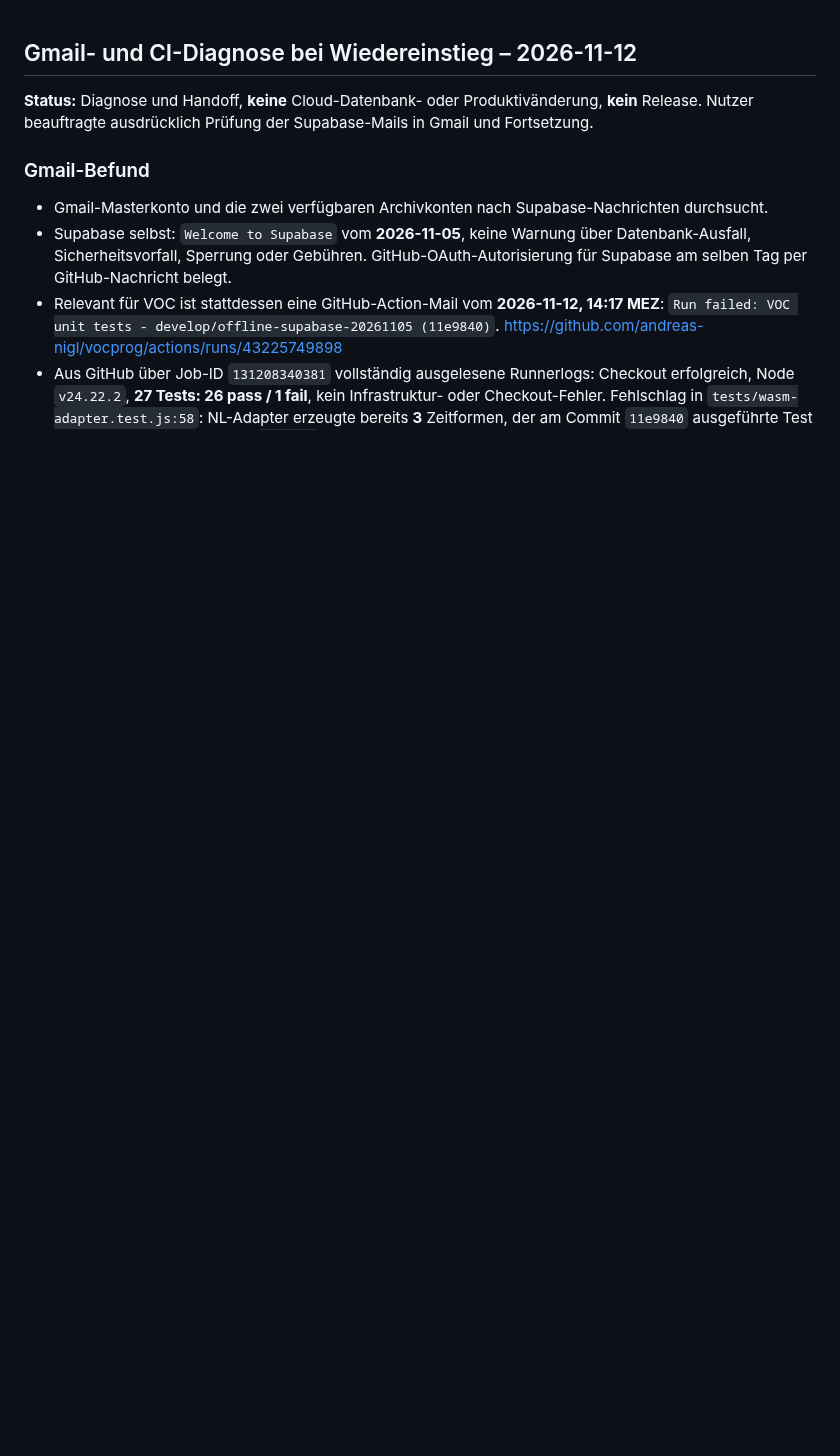
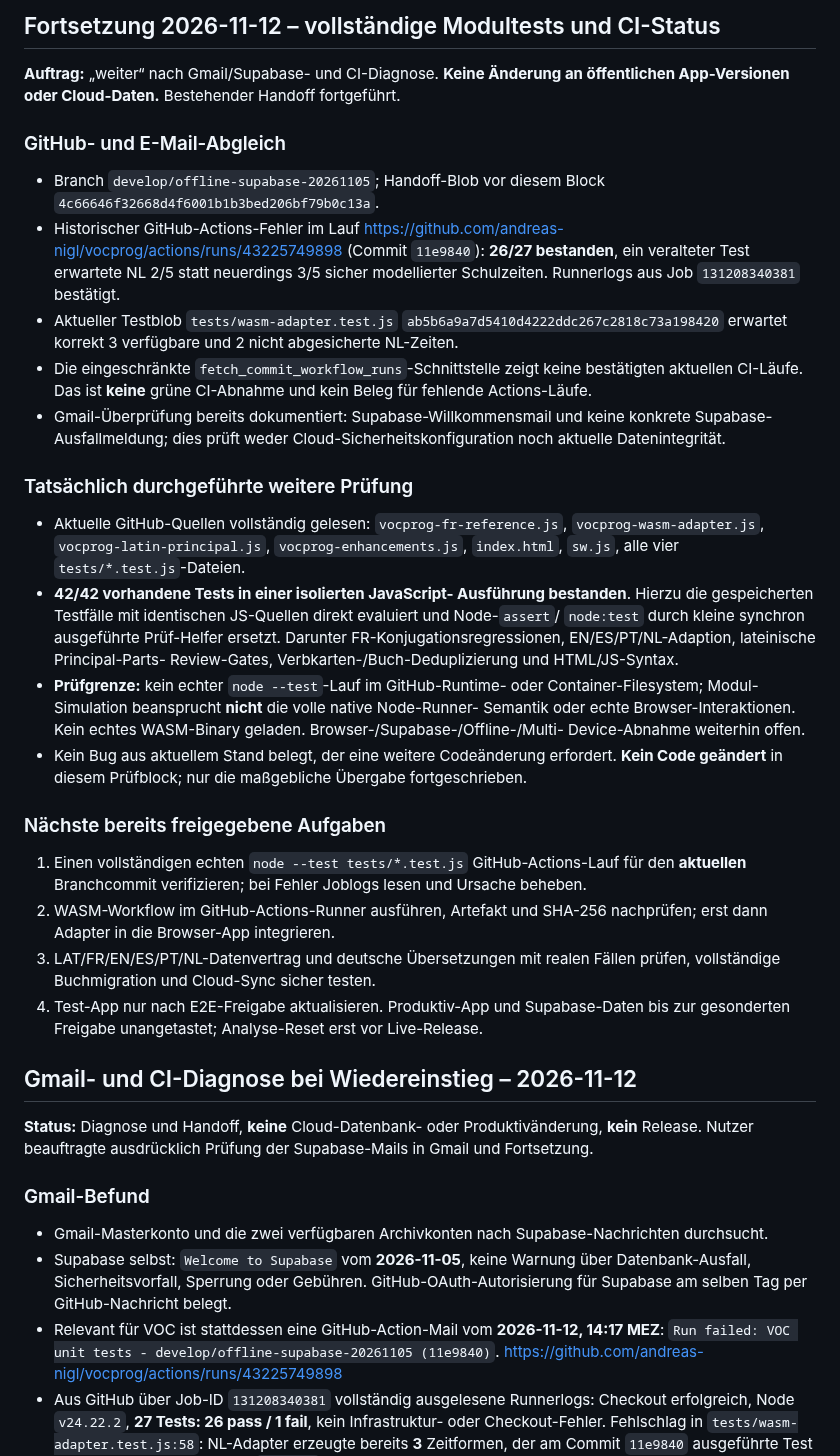
Before and after one commit to andreas-nigl/vocprog, a Markdown page: PROJECT_HANDOFF.md, the part around the change. Rendered like a GitHub page; blank space fills up the shorter version.

Commit message:
docs: record 42 isolated VOC regression checks and distinguish them from unverified CI

```diff
--- a/PROJECT_HANDOFF.md
+++ b/PROJECT_HANDOFF.md
@@ -1,3 +1,66 @@
+## Fortsetzung 2026-11-12 – vollständige Modultests und CI-Status
+
+**Auftrag:** „weiter“ nach Gmail/Supabase- und CI-Diagnose. **Keine Änderung an
+öffentlichen App-Versionen oder Cloud-Daten.** Bestehender Handoff fortgeführt.
+
+### GitHub- und E-Mail-Abgleich
+- Branch `develop/offline-supabase-20261105`; Handoff-Blob vor
+  diesem Block `4c66646f32668d4f6001b1b3bed206bf79b0c13a`.
+- Historischer GitHub-Actions-Fehler im Lauf
+  <https://github.com/andreas-nigl/vocprog/actions/runs/43225749898>
+  (Commit `11e9840`): **26/27 bestanden**, ein veralteter Test
+  erwartete NL 2/5 statt neuerdings 3/5 sicher modellierter
+  Schulzeiten. Runnerlogs aus Job `131208340381` bestätigt.
+- Aktueller Testblob `tests/wasm-adapter.test.js`
+  `ab5b6a9a7d5410d4222ddc267c2818c73a198420`
+  erwartet korrekt 3 verfügbare und 2 nicht abgesicherte NL-Zeiten.
+- Die eingeschränkte `fetch_commit_workflow_runs`-Schnittstelle
+  zeigt keine bestätigten aktuellen CI-Läufe. Das ist **keine**
+  grüne CI-Abnahme und kein Beleg für fehlende Actions-Läufe.
+- Gmail-Überprüfung bereits dokumentiert: Supabase-Willkommensmail
+  und keine konkrete Supabase-Ausfallmeldung; dies prüft weder
+  Cloud-Sicherheitskonfiguration noch aktuelle Datenintegrität.
+
+### Tatsächlich durchgeführte weitere Prüfung
+- Aktuelle GitHub-Quellen vollständig gelesen:
+  `vocprog-fr-reference.js`,
+  `vocprog-wasm-adapter.js`,
+  `vocprog-latin-principal.js`,
+  `vocprog-enhancements.js`,
+  `index.html`, `sw.js`, alle vier
+  `tests/*.test.js`-Dateien.
+- **42/42 vorhandene Tests in einer isolierten JavaScript-
+  Ausführung bestanden**. Hierzu die gespeicherten Testfälle mit
+  identischen JS-Quellen direkt evaluiert und Node-`assert`/
+  `node:test` durch kleine synchron ausgeführte Prüf-Helfer
+  ersetzt. Darunter FR-Konjugationsregressionen,
+  EN/ES/PT/NL-Adaption, lateinische Principal-Parts-
+  Review-Gates, Verbkarten-/Buch-Deduplizierung und
+  HTML/JS-Syntax.
+- **Prüfgrenze:** kein echter `node --test`-Lauf im
+  GitHub-Runtime- oder Container-Filesystem; Modul-Simulation
+  beansprucht **nicht** die volle native Node-Runner-
+  Semantik oder echte Browser-Interaktionen. Kein echtes
+  WASM-Binary geladen. Browser-/Supabase-/Offline-/Multi-
+  Device-Abnahme weiterhin offen.
+- Kein Bug aus aktuellem Stand belegt, der eine weitere
+  Codeänderung erfordert. **Kein Code geändert** in diesem
+  Prüfblock; nur die maßgebliche Übergabe fortgeschrieben.
+
+### Nächste bereits freigegebene Aufgaben
+1. Einen vollständigen echten `node --test tests/*.test.js`
+   GitHub-Actions-Lauf für den **aktuellen** Branchcommit
+   verifizieren; bei Fehler Joblogs lesen und Ursache beheben.
+2. WASM-Workflow im GitHub-Actions-Runner ausführen,
+   Artefakt und SHA-256 nachprüfen; erst dann Adapter
+   in die Browser-App integrieren.
+3. LAT/FR/EN/ES/PT/NL-Datenvertrag und deutsche
+   Übersetzungen mit realen Fällen prüfen, vollständige
+   Buchmigration und Cloud-Sync sicher testen.
+4. Test-App nur nach E2E-Freigabe aktualisieren.
+   Produktiv-App und Supabase-Daten bis zur gesonderten
+   Freigabe unangetastet; Analyse-Reset erst vor Live-Release.
+
 ## Gmail- und CI-Diagnose bei Wiedereinstieg – 2026-11-12
 
 **Status:** Diagnose und Handoff, **keine** Cloud-Datenbank-
```
